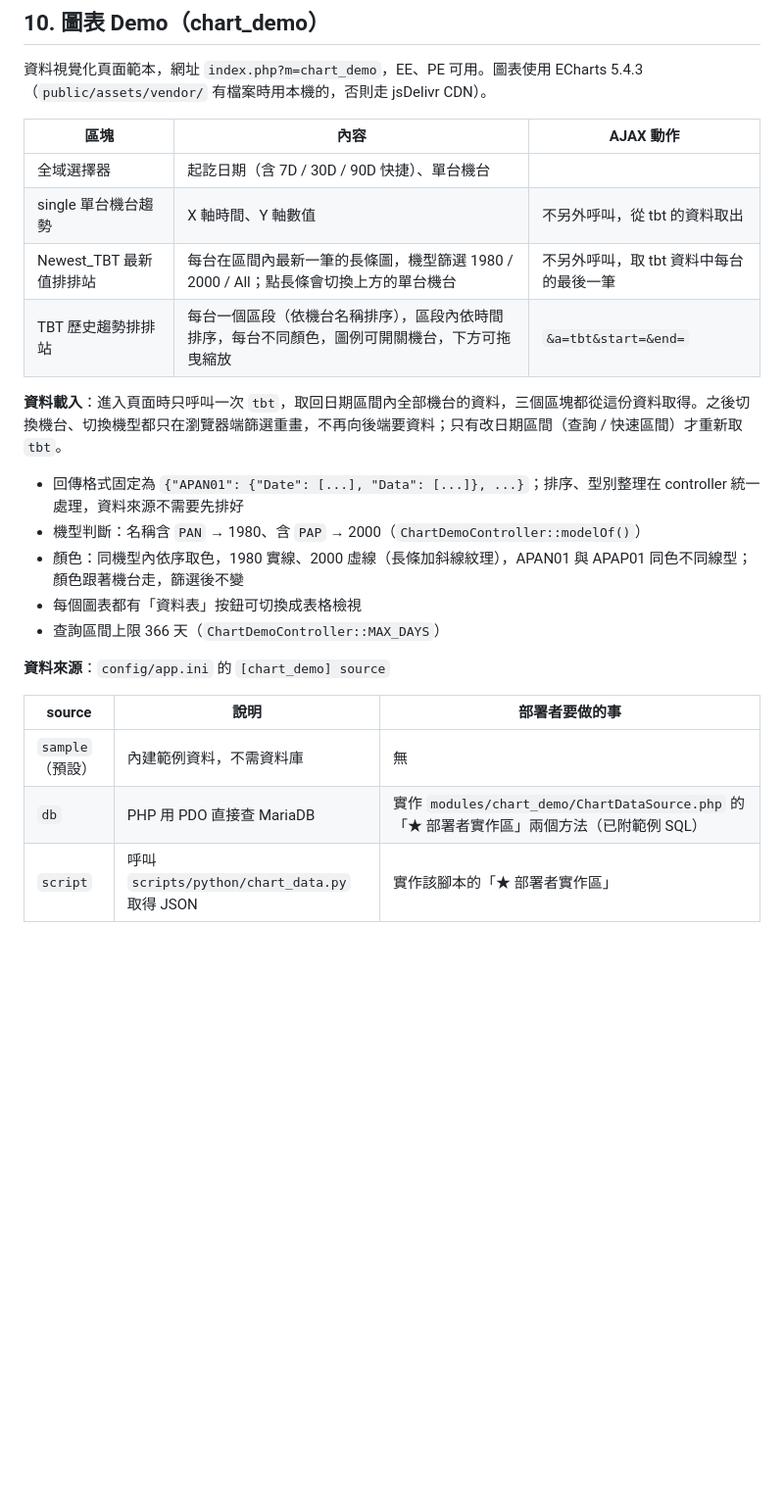
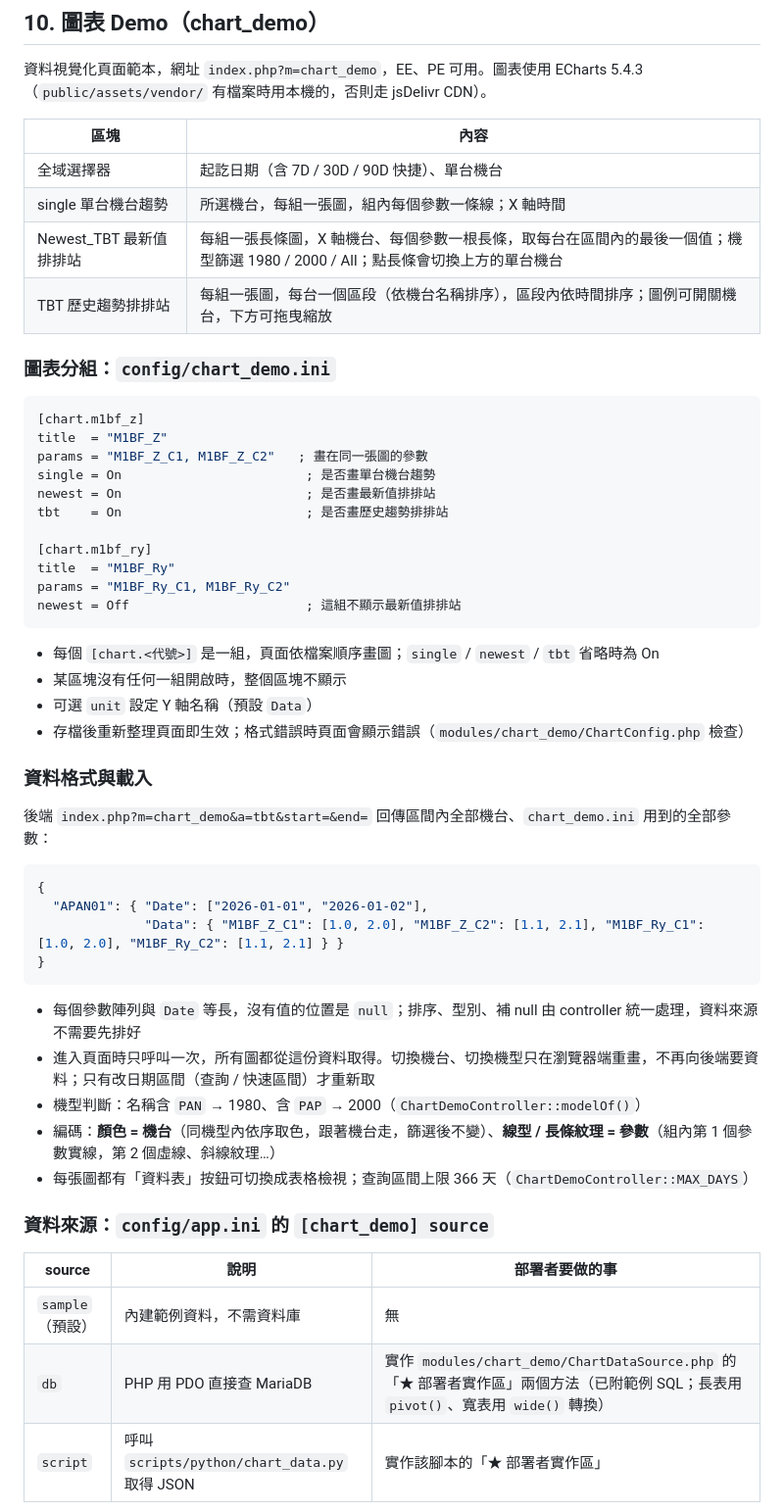
Before and after one commit to bboysevenwu/AISLE, a Markdown page: README.md, the part around one of its changes. Shown at 98% size. Rendered like a GitHub page; blank space fills up the shorter version.

````diff
--- a/README.md
+++ b/README.md
@@ -369,27 +370,57 @@ Controller 可用的方法：`render()`、`json()`、`redirect()`、`can('動作
 
 資料視覺化頁面範本，網址 `index.php?m=chart_demo`，EE、PE 可用。圖表使用 ECharts 5.4.3（`public/assets/vendor/` 有檔案時用本機的，否則走 jsDelivr CDN）。
 
-| 區塊 | 內容 | AJAX 動作 |
-|---|---|---|
-| 全域選擇器 | 起訖日期（含 7D / 30D / 90D 快捷）、單台機台 | |
-| single 單台機台趨勢 | X 軸時間、Y 軸數值 | 不另外呼叫，從 tbt 的資料取出 |
-| Newest_TBT 最新值排排站 | 每台在區間內最新一筆的長條圖，機型篩選 1980 / 2000 / All；點長條會切換上方的單台機台 | 不另外呼叫，取 tbt 資料中每台的最後一筆 |
-| TBT 歷史趨勢排排站 | 每台一個區段（依機台名稱排序），區段內依時間排序，每台不同顏色，圖例可開關機台，下方可拖曳縮放 | `&a=tbt&start=&end=` |
+| 區塊 | 內容 |
+|---|---|
+| 全域選擇器 | 起訖日期（含 7D / 30D / 90D 快捷）、單台機台 |
+| single 單台機台趨勢 | 所選機台，每組一張圖，組內每個參數一條線；X 軸時間 |
+| Newest_TBT 最新值排排站 | 每組一張長條圖，X 軸機台、每個參數一根長條，取每台在區間內的最後一個值；機型篩選 1980 / 2000 / All；點長條會切換上方的單台機台 |
+| TBT 歷史趨勢排排站 | 每組一張圖，每台一個區段（依機台名稱排序），區段內依時間排序；圖例可開關機台，下方可拖曳縮放 |
 
-**資料載入**：進入頁面時只呼叫一次 `tbt`，取回日期區間內全部機台的資料，三個區塊都從這份資料取得。之後切換機台、切換機型都只在瀏覽器端篩選重畫，不再向後端要資料；只有改日期區間（查詢 / 快速區間）才重新取 `tbt`。
+### 圖表分組：`config/chart_demo.ini`
 
-- 回傳格式固定為 `{"APAN01": {"Date": [...], "Data": [...]}, ...}`；排序、型別整理在 controller 統一處理，資料來源不需要先排好
+```ini
+[chart.m1bf_z]
+title  = "M1BF_Z"
+params = "M1BF_Z_C1, M1BF_Z_C2"   ; 畫在同一張圖的參數
+single = On                        ; 是否畫單台機台趨勢
+newest = On                        ; 是否畫最新值排排站
+tbt    = On                        ; 是否畫歷史趨勢排排站
+
+[chart.m1bf_ry]
+title  = "M1BF_Ry"
+params = "M1BF_Ry_C1, M1BF_Ry_C2"
+newest = Off                       ; 這組不顯示最新值排排站
+```
+
+- 每個 `[chart.<代號>]` 是一組，頁面依檔案順序畫圖；`single` / `newest` / `tbt` 省略時為 On
+- 某區塊沒有任何一組開啟時，整個區塊不顯示
+- 可選 `unit` 設定 Y 軸名稱（預設 `Data`）
+- 存檔後重新整理頁面即生效；格式錯誤時頁面會顯示錯誤（`modules/chart_demo/ChartConfig.php` 檢查）
+
+### 資料格式與載入
+
+後端 `index.php?m=chart_demo&a=tbt&start=&end=` 回傳區間內全部機台、`chart_demo.ini` 用到的全部參數：
+
+```json
+{
+  "APAN01": { "Date": ["2026-01-01", "2026-01-02"],
+              "Data": { "M1BF_Z_C1": [1.0, 2.0], "M1BF_Z_C2": [1.1, 2.1], "M1BF_Ry_C1": [1.0, 2.0], "M1BF_Ry_C2": [1.1, 2.1] } }
+}
+```
+
+- 每個參數陣列與 `Date` 等長，沒有值的位置是 `null`；排序、型別、補 null 由 controller 統一處理，資料來源不需要先排好
+- 進入頁面時只呼叫一次，所有圖都從這份資料取得。切換機台、切換機型只在瀏覽器端重畫，不再向後端要資料；只有改日期區間（查詢 / 快速區間）才重新取
 - 機型判斷：名稱含 `PAN` → 1980、含 `PAP` → 2000（`ChartDemoController::modelOf()`）
-- 顏色：同機型內依序取色，1980 實線、2000 虛線（長條加斜線紋理），APAN01 與 APAP01 同色不同線型；顏色跟著機台走，篩選後不變
-- 每個圖表都有「資料表」按鈕可切換成表格檢視
-- 查詢區間上限 366 天（`ChartDemoController::MAX_DAYS`）
+- 編碼：**顏色 = 機台**（同機型內依序取色，跟著機台走，篩選後不變）、**線型 / 長條紋理 = 參數**（組內第 1 個參數實線，第 2 個虛線、斜線紋理…）
+- 每張圖都有「資料表」按鈕可切換成表格檢視；查詢區間上限 366 天（`ChartDemoController::MAX_DAYS`）
 
-**資料來源**：`config/app.ini` 的 `[chart_demo] source`
+### 資料來源：`config/app.ini` 的 `[chart_demo] source`
 
 | source | 說明 | 部署者要做的事 |
 |---|---|---|
 | `sample`（預設） | 內建範例資料，不需資料庫 | 無 |
-| `db` | PHP 用 PDO 直接查 MariaDB | 實作 `modules/chart_demo/ChartDataSource.php` 的「★ 部署者實作區」兩個方法（已附範例 SQL） |
+| `db` | PHP 用 PDO 直接查 MariaDB | 實作 `modules/chart_demo/ChartDataSource.php` 的「★ 部署者實作區」兩個方法（已附範例 SQL；長表用 `pivot()`、寬表用 `wide()` 轉換） |
 | `script` | 呼叫 `scripts/python/chart_data.py` 取得 JSON | 實作該腳本的「★ 部署者實作區」 |
 
 ![chart_demo](docs/screenshots/chart_demo.png)
````
Also changed, not shown: other parts of README.md (+3 -2 lines), docs/DEPLOY.md (+10 -6 lines), docs/screenshots/chart_demo.png, 8 other files.
